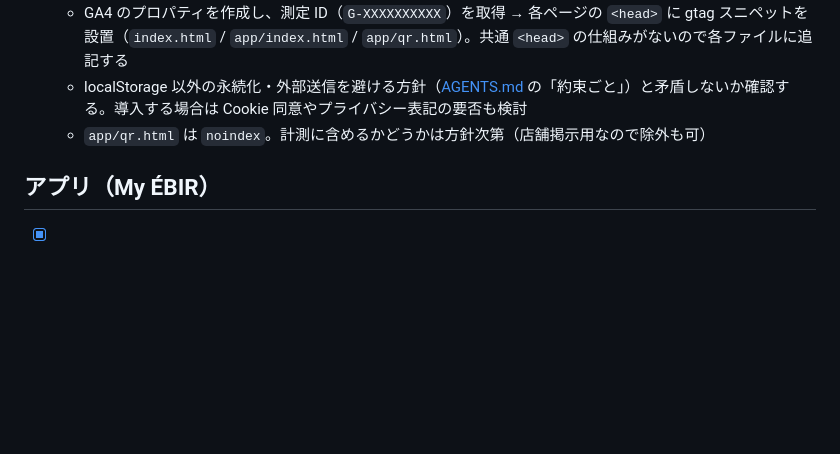
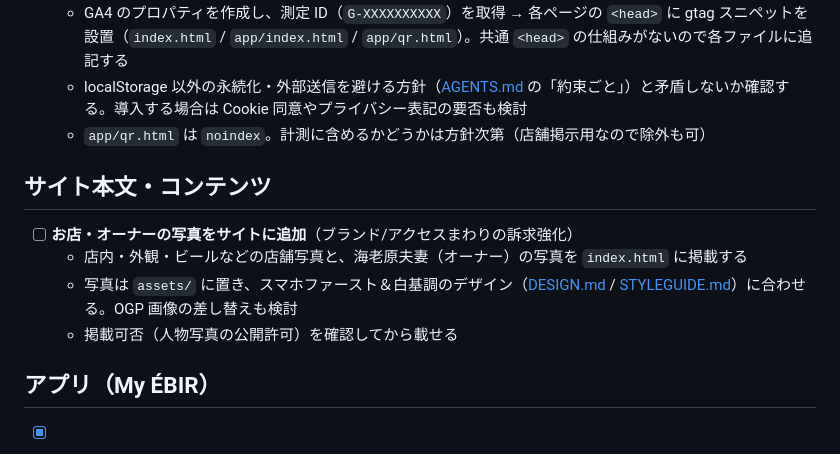
Before and after one commit to optimisuke/ebir-brew-studio, a Markdown page: TODO.md, the part around the change. Drawn GitHub-style; blank space fills up the shorter version.

Commit message:
TODO 追記: お店・オーナーの写真をサイトに追加
Co-Authored-By: Claude Opus 4.8 <noreply@anthropic.com>

```diff
--- a/TODO.md
+++ b/TODO.md
@@ -14,6 +14,13 @@
   - GA4 のプロパティを作成し、測定 ID（`G-XXXXXXXXXX`）を取得 → 各ページの `<head>` に gtag スニペットを設置（`index.html` / `app/index.html` / `app/qr.html`）。共通 `<head>` の仕組みがないので各ファイルに追記する
   - localStorage 以外の永続化・外部送信を避ける方針（[AGENTS.md](./AGENTS.md) の「約束ごと」）と矛盾しないか確認する。導入する場合は Cookie 同意やプライバシー表記の要否も検討
   - `app/qr.html` は `noindex`。計測に含めるかどうかは方針次第（店舗掲示用なので除外も可）
+
+## サイト本文・コンテンツ
+
+- [ ] **お店・オーナーの写真をサイトに追加**（ブランド/アクセスまわりの訴求強化）
+  - 店内・外観・ビールなどの店舗写真と、海老原夫妻（オーナー）の写真を `index.html` に掲載する
+  - 写真は `assets/` に置き、スマホファースト＆白基調のデザイン（[DESIGN.md](./DESIGN.md) / [STYLEGUIDE.md](./STYLEGUIDE.md)）に合わせる。OGP 画像の差し替えも検討
+  - 掲載可否（人物写真の公開許可）を確認してから載せる
 
 ## アプリ（My ÉBIR）
 
```
